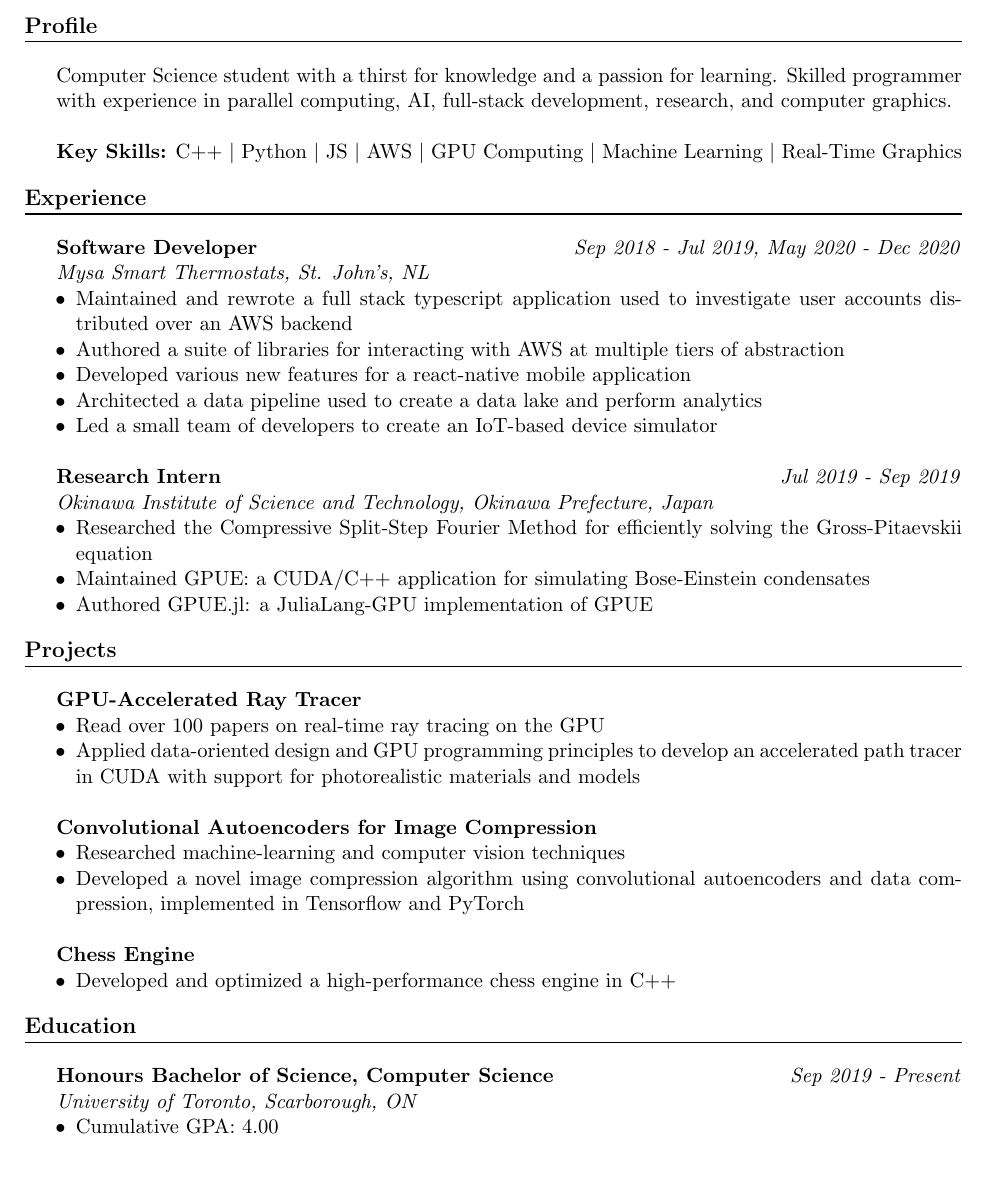
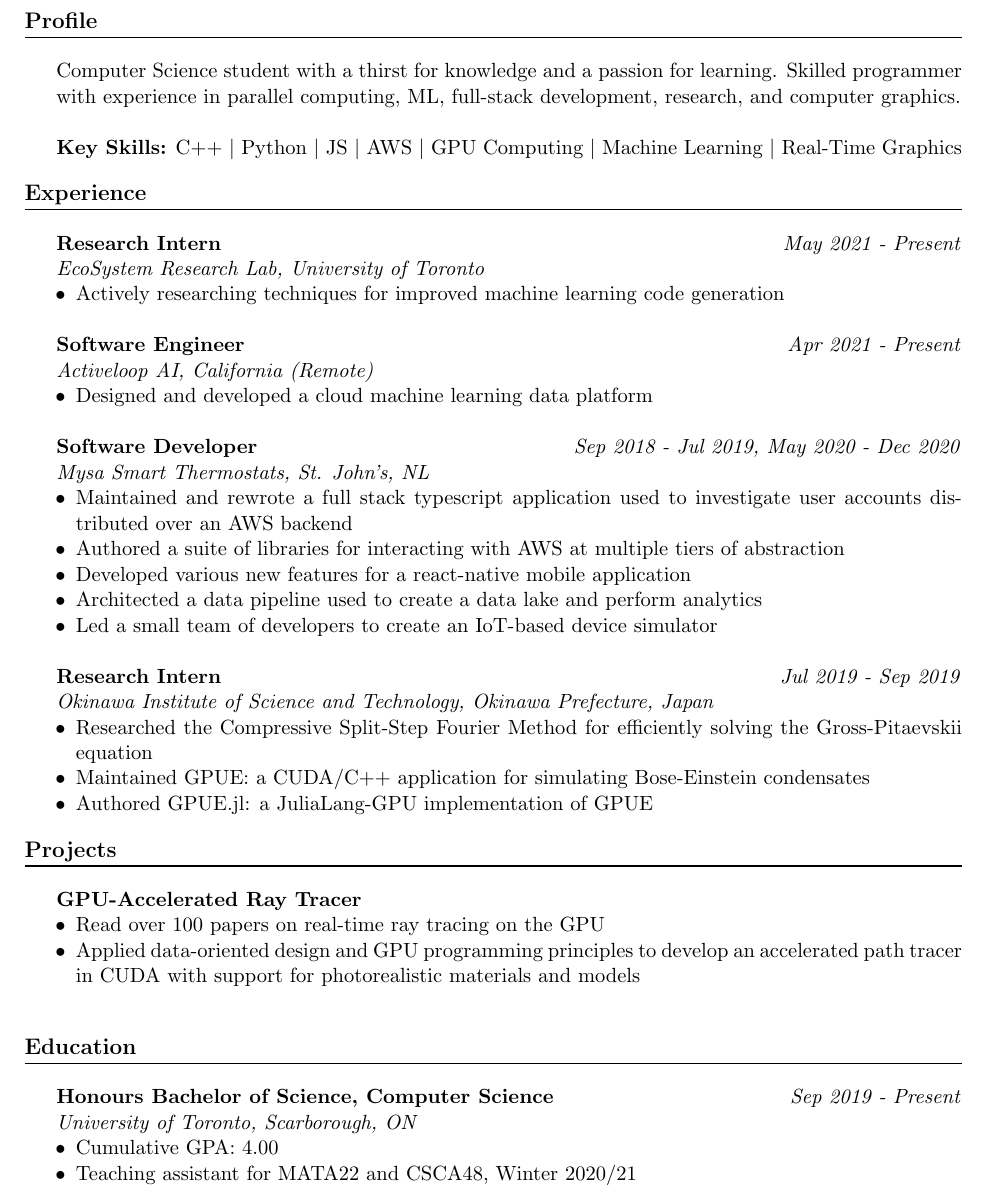
Before and after one commit to benchislett/Resume, a LaTeX CV (resume.tex): part of the page, cut so that both start at the same text, the shorter picture padded with empty space. Compiled offline with pdfLaTeX.

Commit message:
Summer 2021 update

```diff
--- a/resume.tex
+++ b/resume.tex
@@ -33,7 +33,7 @@
 
 \pagestyle{empty}
 
-\title{14 Hampshire Place, St. John's, NL, A1A 4N4}
+\title{3325 Ellesmere Rd, Scarborough, ON, M1C 1H1}
 \author{Benjamin Chislett}
 \date{}
 
@@ -49,7 +49,7 @@
 
 \begin{section}{Profile}
 Computer Science student with a thirst for knowledge and a passion for learning.
-Skilled programmer with experience in parallel computing, AI, full-stack development, research, and computer graphics.
+Skilled programmer with experience in parallel computing, ML, full-stack development, research, and computer graphics.
 \\
 
 \textbf{Key Skills:} C++ \vbar Python \vbar JS \vbar AWS \vbar GPU Computing \vbar Machine Learning \vbar Real-Time Graphics
@@ -57,6 +57,22 @@ Skilled programmer with experience in parallel computing, AI, full-stack develop
 \end{section}
 
 \begin{section}{Experience}
+
+\textbf{Research Intern}
+\hfill
+\textit{May 2021 - Present}\\*
+\textit{EcoSystem Research Lab, University of Toronto}
+\begin{itemize}
+  \item Actively researching techniques for improved machine learning code generation \\
+\end{itemize}
+
+\textbf{Software Engineer}
+\hfill
+\textit{Apr 2021 - Present}\\*
+\textit{Activeloop AI, California (Remote)}
+\begin{itemize}
+  \item Designed and developed a cloud machine learning data platform \\
+\end{itemize}
 
 \textbf{Software Developer}
 \hfill
@@ -89,17 +105,6 @@ Skilled programmer with experience in parallel computing, AI, full-stack develop
   \item Applied data-oriented design and GPU programming principles to develop an accelerated path tracer in CUDA with support for photorealistic materials and models \\
 \end{itemize}
 
-\textbf{Convolutional Autoencoders for Image Compression}
-\begin{itemize}
-  \item Researched machine-learning and computer vision techniques
-  \item Developed a novel image compression algorithm using convolutional autoencoders and data compression, implemented in Tensorflow and PyTorch\\
-\end{itemize}
-
-\textbf{Chess Engine}
-\begin{itemize}
-  \item Developed and optimized a high-performance chess engine in C++
-\end{itemize}
-
 \end{section}
 
 \begin{section}{Education}
@@ -109,6 +114,7 @@ Skilled programmer with experience in parallel computing, AI, full-stack develop
 \textit{University of Toronto, Scarborough, ON}
 \begin{itemize}
   \item Cumulative GPA: 4.00
+  \item Teaching assistant for MATA22 and CSCA48, Winter 2020/21
 \end{itemize}
 
 \end{section}
```
Also changed, not shown: resume.pdf.
